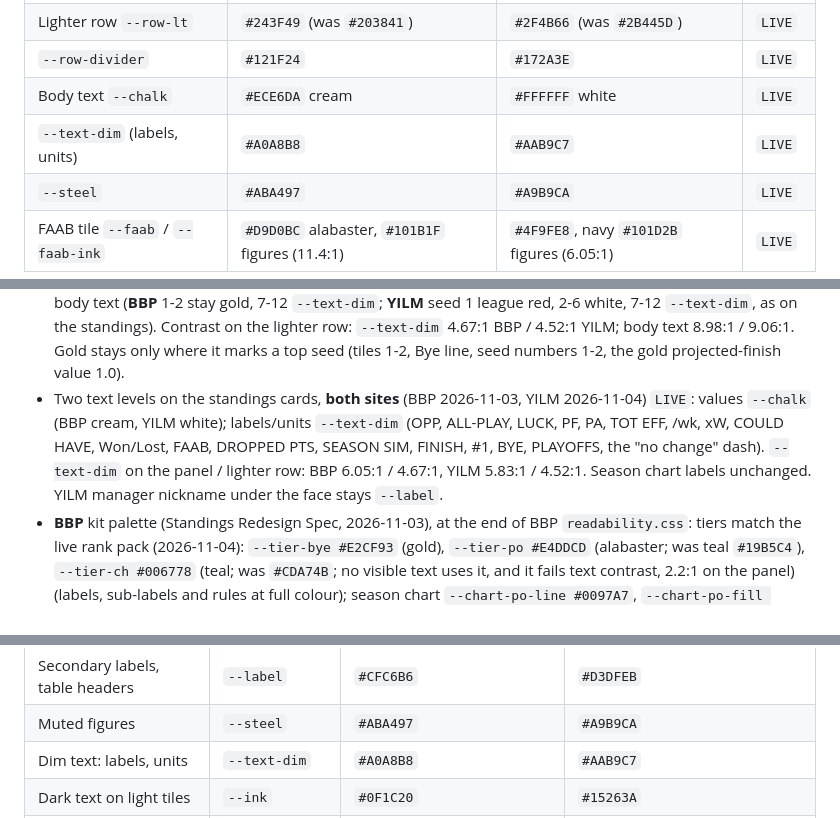
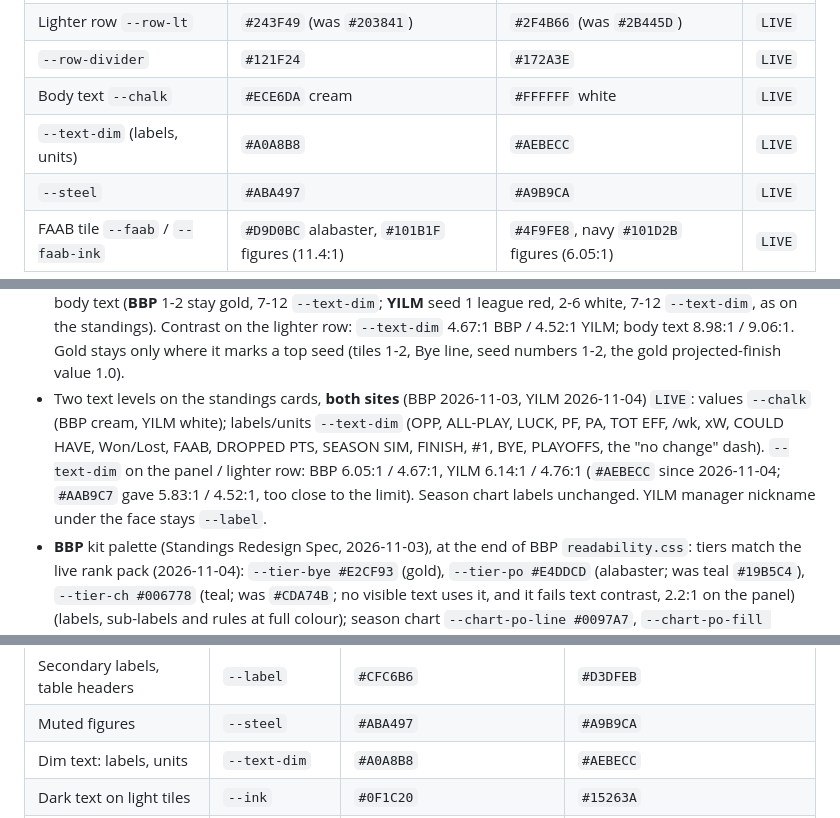
Before and after one commit to billsblockparty/dynasty-tracker, a Markdown page: DESIGN.md, 3 parts joined by grey strips. Drawn GitHub-style.

Commit message:
YILM --text-dim #AAB9C7 -> #AEBECC (4.76:1 on the lighter row)
Co-Authored-By: Claude Opus 5.5 <noreply@anthropic.com>
Claude-Session: https://claude.ai/code/session_01WQLdFQZ8MkKnuqWv7ZmMze

```diff
--- a/DESIGN.md
+++ b/DESIGN.md
@@ -70,13 +70,13 @@ Four steps in one hue; only lightness changes. Reference: bdge.co standings. App
 | Lighter row `--row-lt` | `#243F49` (was `#203841`) | `#2F4B66` (was `#2B445D`) | `LIVE` |
 | `--row-divider` | `#121F24` | `#172A3E` | `LIVE` |
 | Body text `--chalk` | `#ECE6DA` cream | `#FFFFFF` white | `LIVE` |
-| `--text-dim` (labels, units) | `#A0A8B8` | `#AAB9C7` | `LIVE` |
+| `--text-dim` (labels, units) | `#A0A8B8` | `#AEBECC` | `LIVE` |
 | `--steel` | `#ABA497` | `#A9B9CA` | `LIVE` |
 | FAAB tile `--faab` / `--faab-ink` | `#D9D0BC` alabaster, `#101B1F` figures (11.4:1) | `#4F9FE8`, navy `#101D2B` figures (6.05:1) | `LIVE` |
 
 - `--text-dim` and `--steel` meet 4.5:1 on the lighter row (lifted 2026-11-03). Coloured data on the lighter row (position QB pink, tier teal/red, result red) is still under 4.5:1: open item.
 - **Tier text (2026-11-04)** `LIVE`: the playoff tier's text uses the normal text levels. All season sim labels (Finish, #1, Bye, Playoffs) are `--text-dim` on both sites (YILM has no Bye). Desktop table playoff % values: body text (cream / white), header unchanged (same as other headers). Stats › Points by position seed numbers 3-6: body text (**BBP** 1-2 stay gold, 7-12 `--text-dim`; **YILM** seed 1 league red, 2-6 white, 7-12 `--text-dim`, as on the standings). Contrast on the lighter row: `--text-dim` 4.67:1 BBP / 4.52:1 YILM; body text 8.98:1 / 9.06:1. Gold stays only where it marks a top seed (tiles 1-2, Bye line, seed numbers 1-2, the gold projected-finish value 1.0).
-- Two text levels on the standings cards, **both sites** (BBP 2026-11-03, YILM 2026-11-04) `LIVE`: values `--chalk` (BBP cream, YILM white); labels/units `--text-dim` (OPP, ALL-PLAY, LUCK, PF, PA, TOT EFF, /wk, xW, COULD HAVE, Won/Lost, FAAB, DROPPED PTS, SEASON SIM, FINISH, #1, BYE, PLAYOFFS, the "no change" dash). `--text-dim` on the panel / lighter row: BBP 6.05:1 / 4.67:1, YILM 5.83:1 / 4.52:1. Season chart labels unchanged. YILM manager nickname under the face stays `--label`.
+- Two text levels on the standings cards, **both sites** (BBP 2026-11-03, YILM 2026-11-04) `LIVE`: values `--chalk` (BBP cream, YILM white); labels/units `--text-dim` (OPP, ALL-PLAY, LUCK, PF, PA, TOT EFF, /wk, xW, COULD HAVE, Won/Lost, FAAB, DROPPED PTS, SEASON SIM, FINISH, #1, BYE, PLAYOFFS, the "no change" dash). `--text-dim` on the panel / lighter row: BBP 6.05:1 / 4.67:1, YILM 6.14:1 / 4.76:1 (`#AEBECC` since 2026-11-04; `#AAB9C7` gave 5.83:1 / 4.52:1, too close to the limit). Season chart labels unchanged. YILM manager nickname under the face stays `--label`.
 - **BBP** kit palette (Standings Redesign Spec, 2026-11-03), at the end of BBP `readability.css`: tiers match the live rank pack (2026-11-04): `--tier-bye #E2CF93` (gold), `--tier-po #E4DDCD` (alabaster; was teal `#19B5C4`), `--tier-ch #006778` (teal; was `#CDA74B`; no visible text uses it, and it fails text contrast, 2.2:1 on the panel) (labels, sub-labels and rules at full colour); season chart `--chart-po-line #0097A7`, `--chart-po-fill #023442`, `--chart-po-val #19B5C4`, `--chart-nfl-bye #5A6870`; `--row-alt #203841` (FAAB pills). `--accent` (was `--pylon`) and `--sky` are NOT redefined (used across other tabs); standings/chart uses are overridden one by one. Unchanged by design: status colours (form dots, streaks, arrows, rank chips), the position colours (TE stays orange). `LIVE`
 - **YILM** palette: logo blue `#4F9FE8`, logo red `#EC5F70`, league red `--accent #FB637A`.
 
@@ -94,7 +94,7 @@ Four steps in one hue; only lightness changes. Reference: bdge.co standings. App
 | Body text, values | `--chalk` | `#ECE6DA` | `#FFFFFF` |
 | Secondary labels, table headers | `--label` | `#CFC6B6` | `#D3DFEB` |
 | Muted figures | `--steel` | `#ABA497` | `#A9B9CA` |
-| Dim text: labels, units | `--text-dim` | `#A0A8B8` | `#AAB9C7` |
+| Dim text: labels, units | `--text-dim` | `#A0A8B8` | `#AEBECC` |
 | Dark text on light tiles | `--ink` | `#0F1C20` | `#15263A` |
 | Site accent | `--accent` | `#FF7A1A` orange (The Wire sort arrow, chart playoff weeks) | `#FB637A` league red (also seed 1 and, via `--tier-po`, the playoff line) |
 | Second accent | `--sky` | `#7FA6FF` | `#259FD6` |
```
Also changed, not shown: other parts of DESIGN.md (+2 -1 lines).
